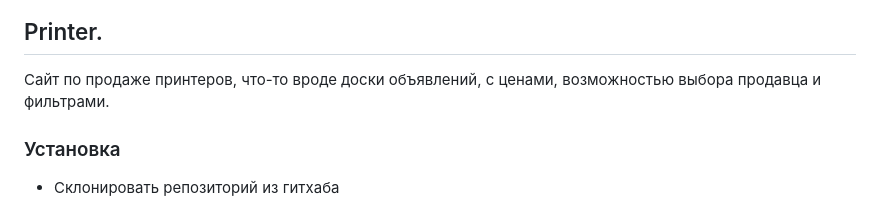
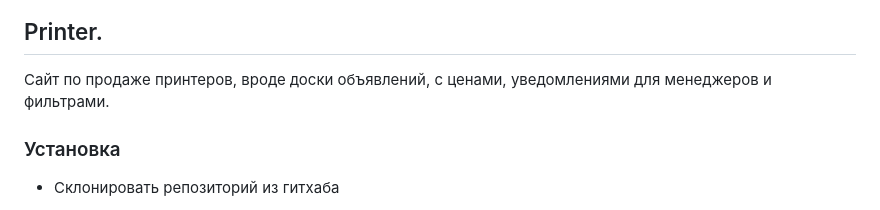
Before and after one commit to kamil19862307/printer, a Markdown page: README.md, the part around one of its changes. Rendered like a GitHub page.

```diff
--- a/README.md
+++ b/README.md
@@ -9,7 +10,7 @@
 
 ## Printer.
 
-Сайт по продаже принтеров, что-то вроде доски объявлений, с ценами, возможностью выбора продавца и фильтрами.
+Сайт по продаже принтеров, вроде доски объявлений, с ценами, уведомлениями для менеджеров и фильтрами.
 
 
 ### Установка
```
Also changed, not shown: other parts of README.md (+1 -0 lines).
